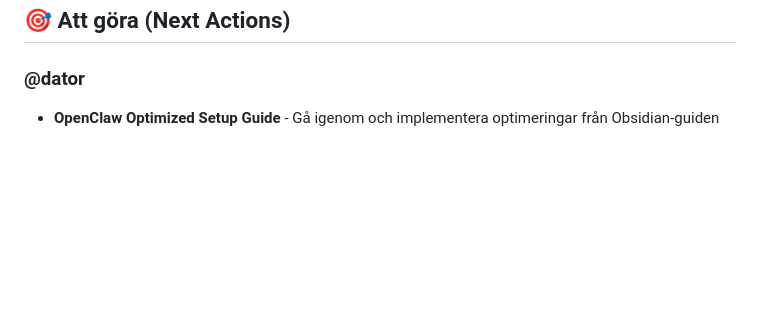
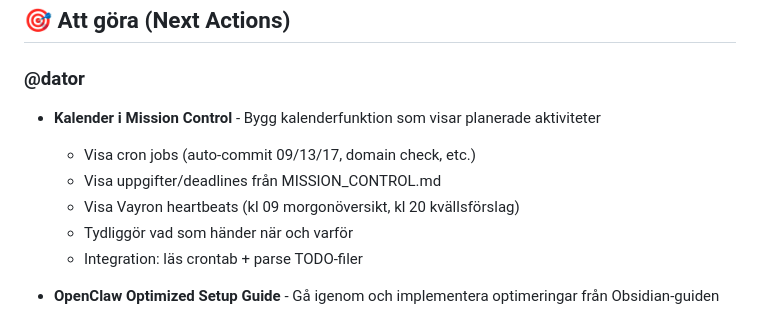
Before and after one commit to thyr-ai/Vayron, a Markdown page: MISSION_CONTROL.md, the part around the change. Rendered like a GitHub page; blank space fills up the shorter version.

Commit message:
Add Mission Control Calendar to TODO

```diff
--- a/MISSION_CONTROL.md
+++ b/MISSION_CONTROL.md
@@ -15,6 +15,13 @@ _Uppdaterad: 2026-02-20_
 <!-- Context-taggade: @dator @telefon @vps @garaget osv -->
 
 ### @dator
+- **Kalender i Mission Control** - Bygg kalenderfunktion som visar planerade aktiviteter
+  - Visa cron jobs (auto-commit 09/13/17, domain check, etc.)
+  - Visa uppgifter/deadlines från MISSION_CONTROL.md
+  - Visa Vayron heartbeats (kl 09 morgonöversikt, kl 20 kvällsförslag)
+  - Tydliggör vad som händer när och varför
+  - Integration: läs crontab + parse TODO-filer
+
 - **OpenClaw Optimized Setup Guide** - Gå igenom och implementera optimeringar från Obsidian-guiden
   - Läs guiden i Obsidian
   - Identifiera relevanta optimeringar för Vayron setup
```
